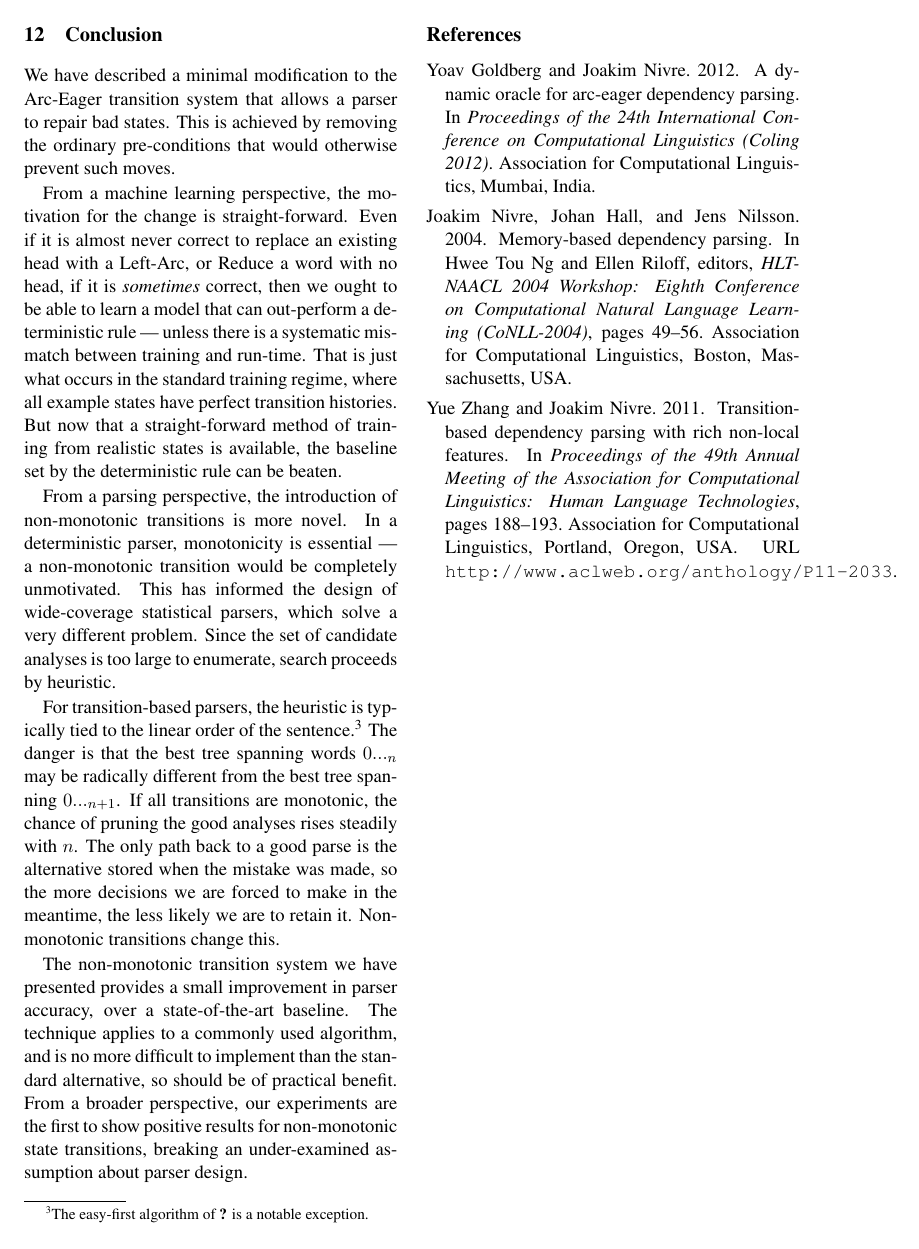
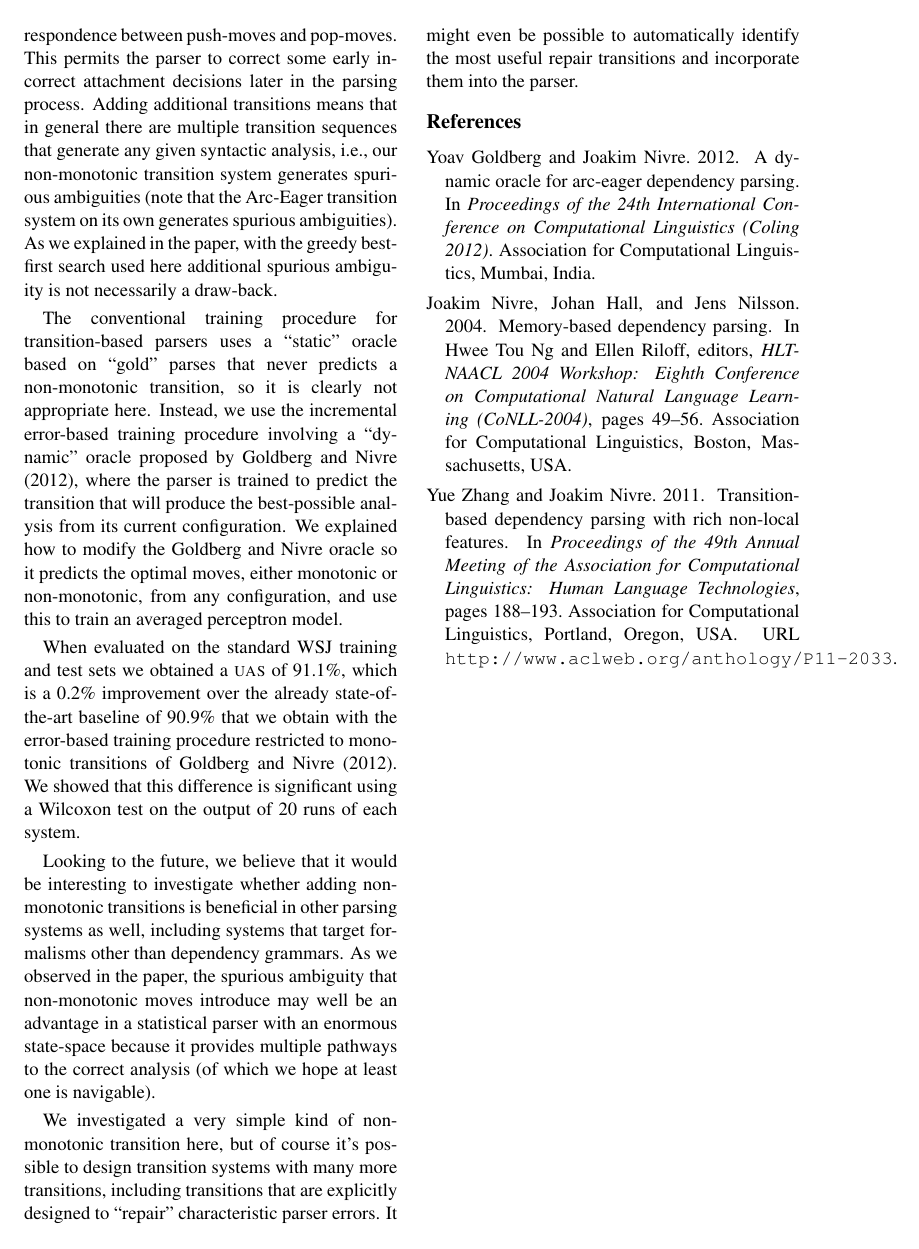
Before and after one commit to syllog1sm/redshift, a LaTeX paper (latex/acl13submit/repair.tex): page 10 of 10. Compiled offline with pdfLaTeX.

Commit message:
* Dropped in Mark's conclusion

```diff
--- a/latex/acl13submit/repair.tex
+++ b/latex/acl13submit/repair.tex
@@ -983,8 +995,5 @@ NM L+D      & $n$ & 88.9 & 91.1 & 88.9  & 91.0 \\
 \note{Praesent nec ornare tellus. Integer aliquet mauris sit amet mi eleifend nec iaculis orci ultrices. Nulla aliquet malesuada porttitor.}
 
 
-\section{Conclusion}
+\section{Conclusion and future work}
 
-We have described a minimal modification to the Arc-Eager transition system that
-allows a parser to repair bad states. This is achieved by removing the ordinary
-pre-conditions that would otherwise prevent such moves.
@@ -991,40 +1006,40 @@ pre-conditions that would otherwise prevent such moves.
+thus breaking the 1-to-1 correspondence between push-moves and pop-moves.  This permits the parser
+to correct some early incorrect attachment decisions later in the parsing process.
+Adding additional transitions means
+that in general there are multiple transition sequences that generate any given syntactic analysis,
+i.e., our non-monotonic transition system generates spurious ambiguities (note that the
+Arc-Eager transition system on its own generates spurious ambiguities).
+As we explained in the paper, with the greedy best-first search used here additional
+spurious ambiguity is
+not necessarily a draw-back.
 
-From a machine learning perspective, the motivation for the change is straight-forward.
-Even if it is almost never correct to replace an existing head with a Left-Arc,
-or Reduce a word with no head, if it is \emph{sometimes} correct, then we ought to be
-able to learn a model that can out-perform a deterministic rule ---
-unless there is a systematic mismatch between training and run-time.
-That is just what occurs in the standard training regime, where all
-example states
-have perfect transition histories. But now that a straight-forward method of training
-from realistic states is available, the baseline set by the deterministic
-rule can be beaten.
+The conventional training procedure for transition-based parsers uses a ``static'' oracle
+based on ``gold'' parses that never predicts a non-monotonic transition, so it is clearly not
+appropriate here.  Instead, we use the incremental error-based training procedure involving
+a ``dynamic'' oracle proposed by  \citet{goldberg:12}, where the parser is trained to
+predict the transition that will produce
+the best-possible analysis from its current configuration.  We explained how to modify the Goldberg
+and Nivre oracle so it predicts the optimal moves, either monotonic or non-monotonic,
+from any configuration, and use this to train an averaged perceptron model.
 
-From a parsing perspective, the introduction of non-monotonic transitions is more novel.
-In a deterministic parser, monotonicity is essential --- a non-monotonic transition
-would be completely unmotivated. This has informed the design of wide-coverage
-statistical parsers, which solve a very different problem. Since the set of candidate
-analyses is too large to enumerate, search proceeds by heuristic.
+When evaluated on the standard WSJ training and test sets we obtained a \uas of 91.1\%,
+which is a 0.2\% improvement over the already state-of-the-art baseline of 90.9\% that we
+obtain with the error-based training procedure restricted to monotonic transitions of
+\citet{goldberg:12}.  We showed that this difference is significant using a Wilcoxon
+test on the output of 20 runs of each system.
 
-For transition-based parsers, the heuristic is typically tied to the linear order
-of the sentence.\footnote{The easy-first algorithm of \citet{goldberg:11} is a
-notable exception.} The danger is that the best tree spanning words $0..._n$ may
-be radically different from the best tree spanning $0..._{n+1}$.
-If all transitions are monotonic, the chance of pruning the good analyses rises
-steadily with $n$. The only path back to a good parse is the alternative stored
-when the mistake was made, so the more decisions we are forced to make in the meantime,
-the less likely we are to retain it. Non-monotonic transitions change this.
+Looking to the future, we believe that it would be interesting to investigate whether
+adding non-monotonic transitions is beneficial in other parsing systems as well, including
+systems that target formalisms other than dependency grammars.  As we observed
+in the paper, the spurious ambiguity that non-monotonic moves introduce may well be an
+advantage in a statistical parser with an enormous state-space because it provides
+multiple pathways to the correct analysis (of which we hope at least one is navigable).
 
-The non-monotonic transition system we have presented provides a small improvement
-in parser accuracy, over a state-of-the-art baseline. The technique applies to
-a commonly used algorithm, and is no more difficult to implement than the standard
-alternative, so should be of practical benefit. From a broader perspective, our
-experiments are the first to show positive results for non-monotonic state transitions,
-breaking an under-examined assumption about parser design.
-
-
-
-
+We investigated a very simple kind of non-monotonic transition here, but of course it's
+possible to design transition systems with many more transitions, including transitions
+that are explicitly designed to ``repair'' characteristic parser errors.  It might even
+be possible to automatically identify the most useful repair transitions and incorporate them
+into the parser.
 
 \bibliography{repair}
 \bibliographystyle{aclnat}
```
Also changed, not shown: latex/acl13submit/repair.tex (26 more changed lines).
